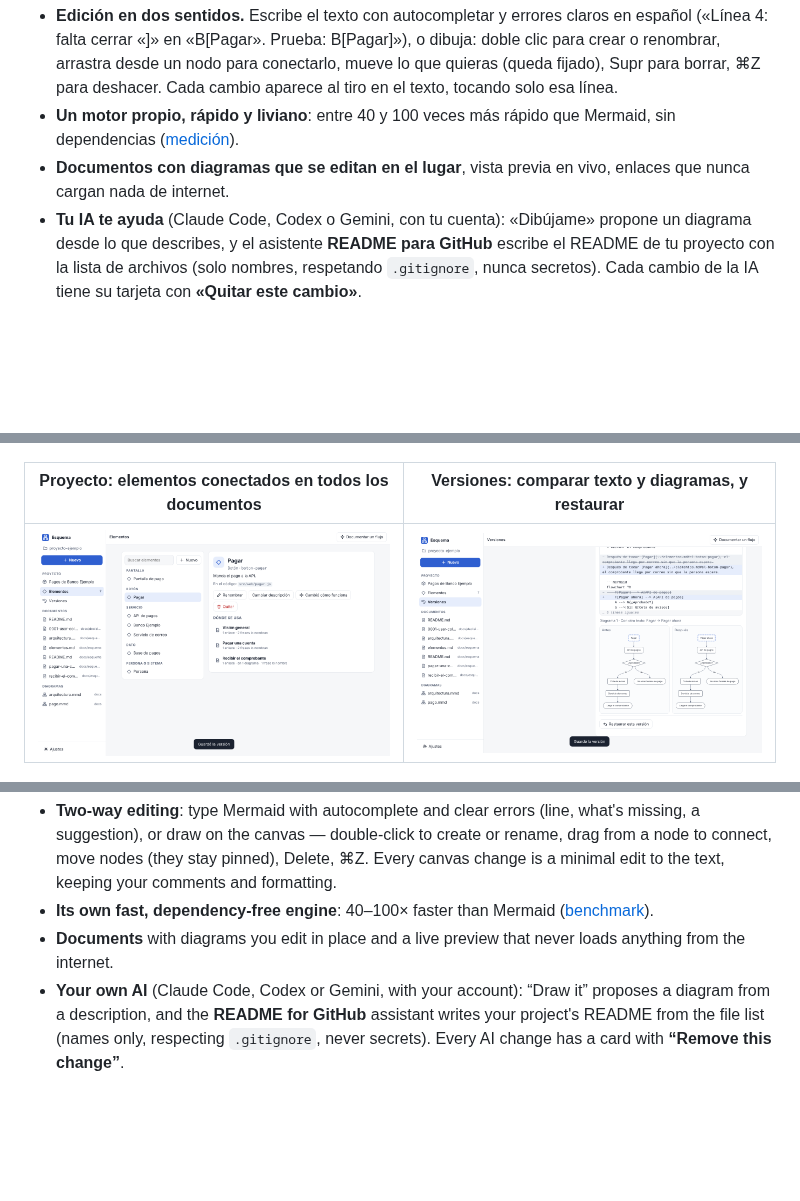
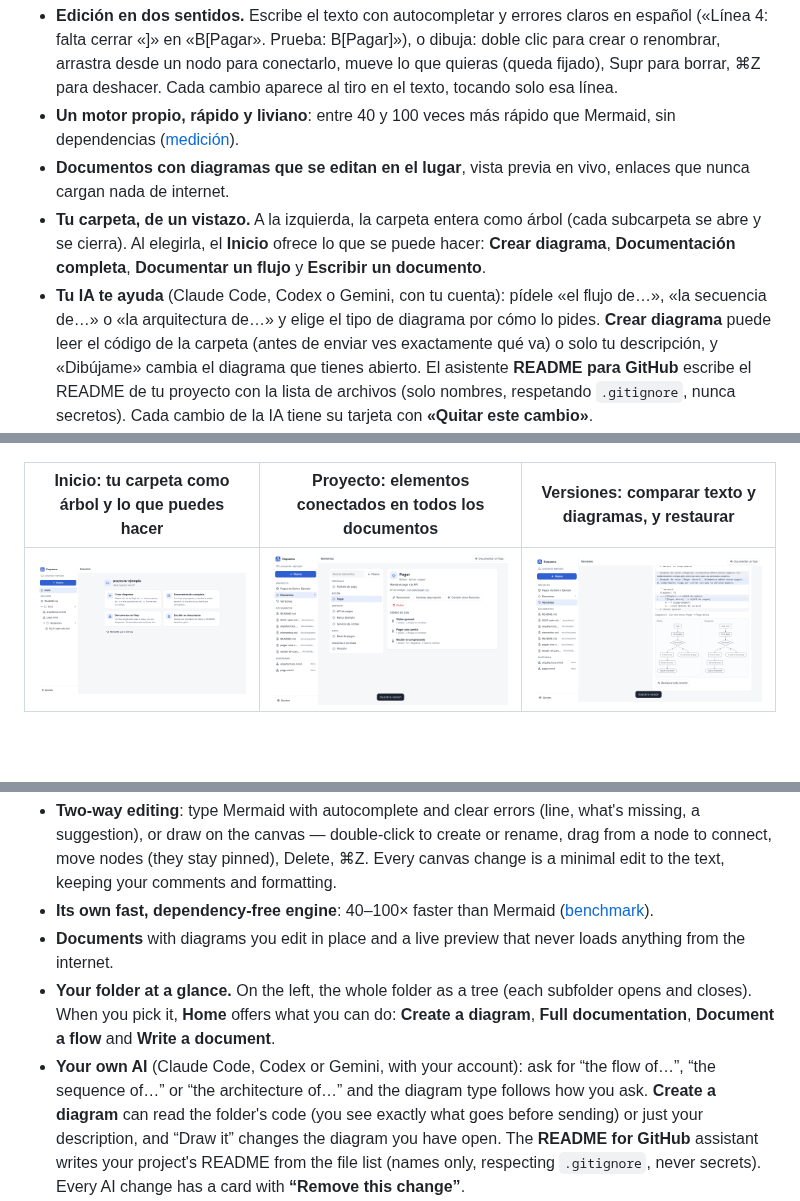
Before and after one commit to esquema-app/esquema, a Markdown page: README.md, 3 parts joined by grey strips. Rendered like a GitHub page; pictures changed too: docs/img/esquema-inicio-escritorio-claro.png (added); blank space fills up the shorter version.

```diff
--- a/README.md
+++ b/README.md
@@ -19,7 +19,12 @@
   quieras (queda fijado), Supr para borrar, ⌘Z para deshacer. Cada cambio aparece al tiro en el texto, tocando solo esa línea.
 - **Un motor propio, rápido y liviano**: entre 40 y 100 veces más rápido que Mermaid, sin dependencias ([medición](#rendimiento)).
 - **Documentos con diagramas que se editan en el lugar**, vista previa en vivo, enlaces que nunca cargan nada de internet.
-- **Tu IA te ayuda** (Claude Code, Codex o Gemini, con tu cuenta): «Dibújame» propone un diagrama desde lo que describes, y el
+- **Tu carpeta, de un vistazo.** A la izquierda, la carpeta entera como árbol (cada subcarpeta se abre y se cierra). Al elegirla,
+  el **Inicio** ofrece lo que se puede hacer: **Crear diagrama**, **Documentación completa**, **Documentar un flujo** y **Escribir un
+  documento**.
+- **Tu IA te ayuda** (Claude Code, Codex o Gemini, con tu cuenta): pídele «el flujo de…», «la secuencia de…» o «la arquitectura
+  de…» y elige el tipo de diagrama por cómo lo pides. **Crear diagrama** puede leer el código de la carpeta (antes de enviar ves
+  exactamente qué va) o solo tu descripción, y «Dibújame» cambia el diagrama que tienes abierto. El
   asistente **README para GitHub** escribe el README de tu proyecto con la lista de archivos (solo nombres, respetando `.gitignore`,
   nunca secretos). Cada cambio de la IA tiene su tarjeta con **«Quitar este cambio»**.
 - **Proyectos: documentación que crece con tu código.** Elige la carpeta de un repositorio: Esquema lee el README, las guías, los
@@ -41,9 +46,9 @@
 |---|---|---|
 | ![](docs/img/esquema-documento-escritorio-claro.png) | ![](docs/img/esquema-secuencia-escritorio-oscuro.png) | ![](docs/img/esquema-readme-escritorio-claro.png) |
 
-| Proyecto: elementos conectados en todos los documentos | Versiones: comparar texto y diagramas, y restaurar |
-|---|---|
-| ![](docs/img/esquema-proyecto-elementos-escritorio-claro.png) | ![](docs/img/esquema-proyecto-versiones-escritorio-claro.png) |
+| Inicio: tu carpeta como árbol y lo que puedes hacer | Proyecto: elementos conectados en todos los documentos | Versiones: comparar texto y diagramas, y restaurar |
+|---|---|---|
+| ![](docs/img/esquema-inicio-escritorio-claro.png) | ![](docs/img/esquema-proyecto-elementos-escritorio-claro.png) | ![](docs/img/esquema-proyecto-versiones-escritorio-claro.png) |
 
 <p align="center"><img src="docs/img/esquema-flujo-390-oscuro.png" width="240" alt="Esquema en un celular, modo oscuro"> <img src="docs/img/esquema-documento-390-claro.png" width="240" alt="Documento en un celular"></p>
 
@@ -172,7 +177,11 @@
   a minimal edit to the text, keeping your comments and formatting.
 - **Its own fast, dependency-free engine**: 40–100× faster than Mermaid ([benchmark](#rendimiento)).
 - **Documents** with diagrams you edit in place and a live preview that never loads anything from the internet.
-- **Your own AI** (Claude Code, Codex or Gemini, with your account): “Draw it” proposes a diagram from a description, and the
+- **Your folder at a glance.** On the left, the whole folder as a tree (each subfolder opens and closes). When you pick it, **Home**
+  offers what you can do: **Create a diagram**, **Full documentation**, **Document a flow** and **Write a document**.
+- **Your own AI** (Claude Code, Codex or Gemini, with your account): ask for “the flow of…”, “the sequence of…” or “the
+  architecture of…” and the diagram type follows how you ask. **Create a diagram** can read the folder's code (you see exactly what
+  goes before sending) or just your description, and “Draw it” changes the diagram you have open. The
   **README for GitHub** assistant writes your project's README from the file list (names only, respecting `.gitignore`, never
   secrets). Every AI change has a card with **“Remove this change”**.
 - **Projects: documentation that grows with your code.** Pick a repository folder: Esquema reads the README, guides, files and git
```
Also changed, not shown: AGENTS.md (+13 -1 lines), CHANGELOG.md (+8 -0 lines), 11 other files.
